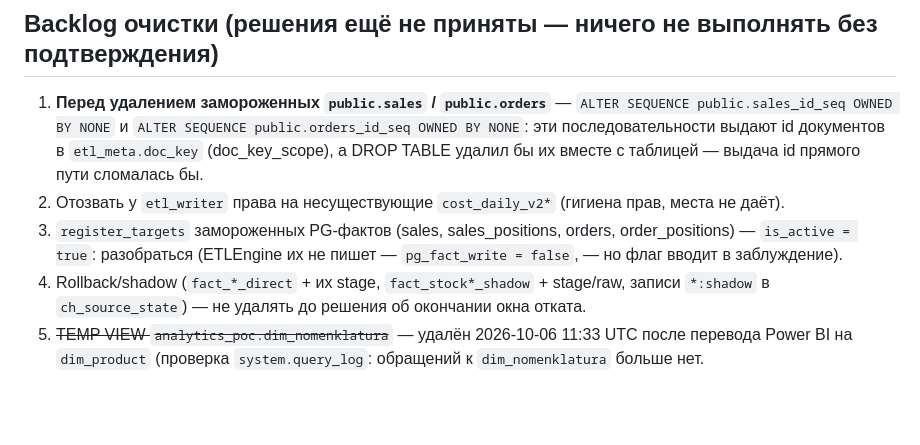
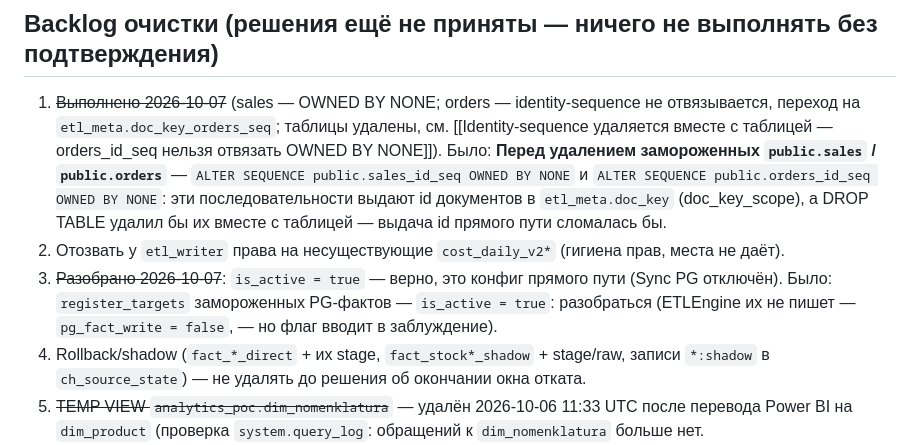
Before and after one commit to Mussylman/ETL, a Markdown page: docs/audits/Инвентаризация таблиц PostgreSQL и ClickHouse — кандидатов на безусловное удаление нет 2026-10-06.md, the part around the change. Rendered like a GitHub page; blank space fills up the shorter version.

```diff
--- a/docs/audits/Инвентаризация таблиц PostgreSQL и ClickHouse — кандидатов на безусловное удаление нет 2026-10-06.md
+++ b/docs/audits/Инвентаризация таблиц PostgreSQL и ClickHouse — кандидатов на безусловное удаление нет 2026-10-06.md
@@ -11,11 +11,11 @@ Read-only аудит 2026-10-06 (до переименования справо
 `fact_*_direct` 0.4, shadow склада 0.9) — только после решения об окне отката.
 
 ## Backlog очистки (решения ещё не приняты — ничего не выполнять без подтверждения)
-1. **Перед удалением замороженных `public.sales` / `public.orders`** — `ALTER SEQUENCE public.sales_id_seq OWNED BY NONE`
+1. ~~Выполнено 2026-10-07~~ (sales — OWNED BY NONE; orders — identity-sequence не отвязывается, переход на `etl_meta.doc_key_orders_seq`; таблицы удалены, см. [[Identity-sequence удаляется вместе с таблицей — orders_id_seq нельзя отвязать OWNED BY NONE]]). Было: **Перед удалением замороженных `public.sales` / `public.orders`** — `ALTER SEQUENCE public.sales_id_seq OWNED BY NONE`
    и `ALTER SEQUENCE public.orders_id_seq OWNED BY NONE`: эти последовательности выдают id документов в `etl_meta.doc_key`
    (doc_key_scope), а DROP TABLE удалил бы их вместе с таблицей — выдача id прямого пути сломалась бы.
 2. Отозвать у `etl_writer` права на несуществующие `cost_daily_v2*` (гигиена прав, места не даёт).
-3. `register_targets` замороженных PG-фактов (sales, sales_positions, orders, order_positions) — `is_active = true`:
+3. ~~Разобрано 2026-10-07~~: `is_active = true` — верно, это конфиг прямого пути (Sync PG отключён). Было: `register_targets` замороженных PG-фактов — `is_active = true`:
    разобраться (ETLEngine их не пишет — `pg_fact_write = false`, — но флаг вводит в заблуждение).
 4. Rollback/shadow (`fact_*_direct` + их stage, `fact_stock*_shadow` + stage/raw, записи `*:shadow` в
    `ch_source_state`) — не удалять до решения об окончании окна отката.
```
Also changed, not shown: CLAUDE.md (+7 -5 lines), 1 other file.
